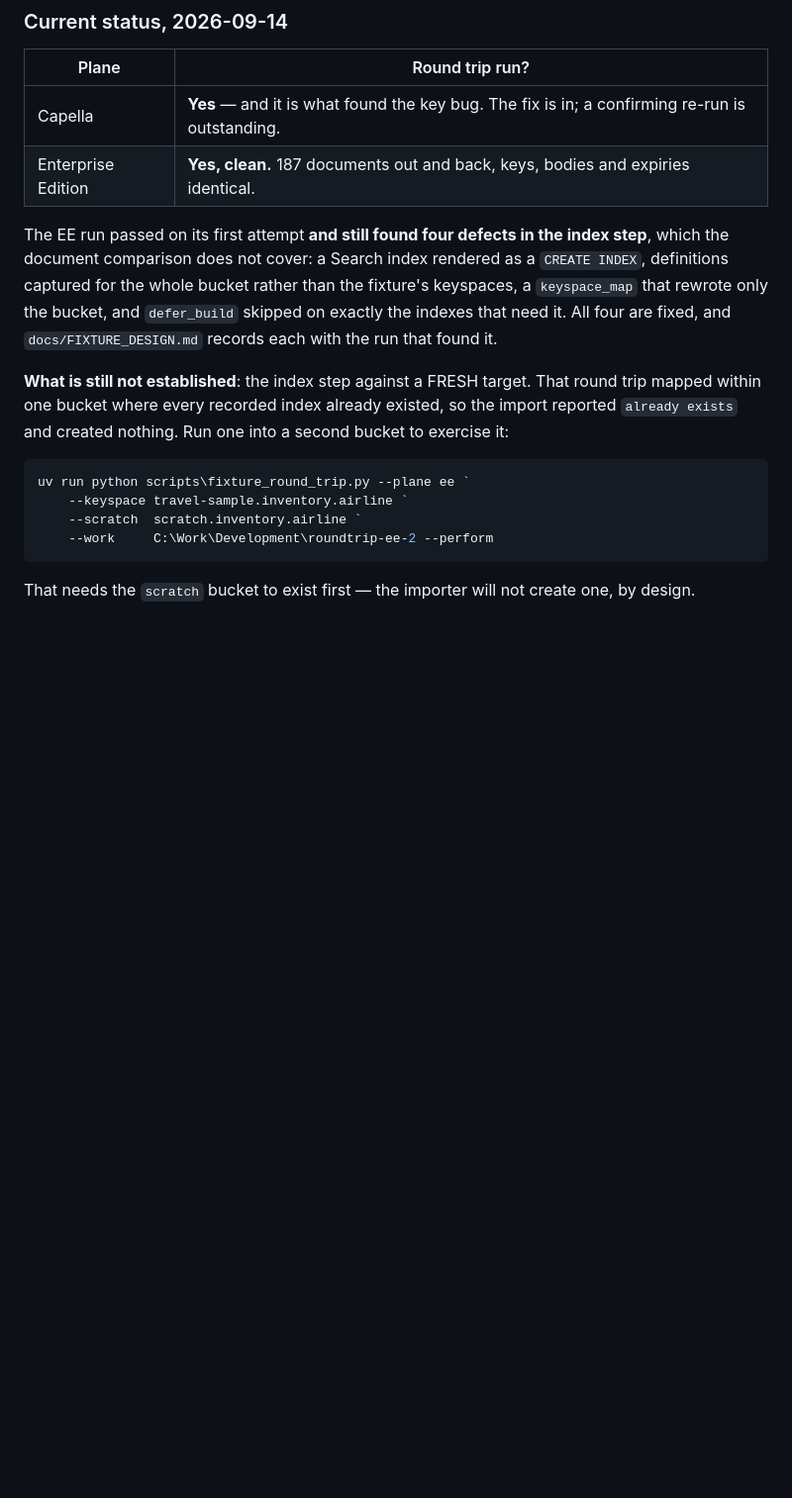
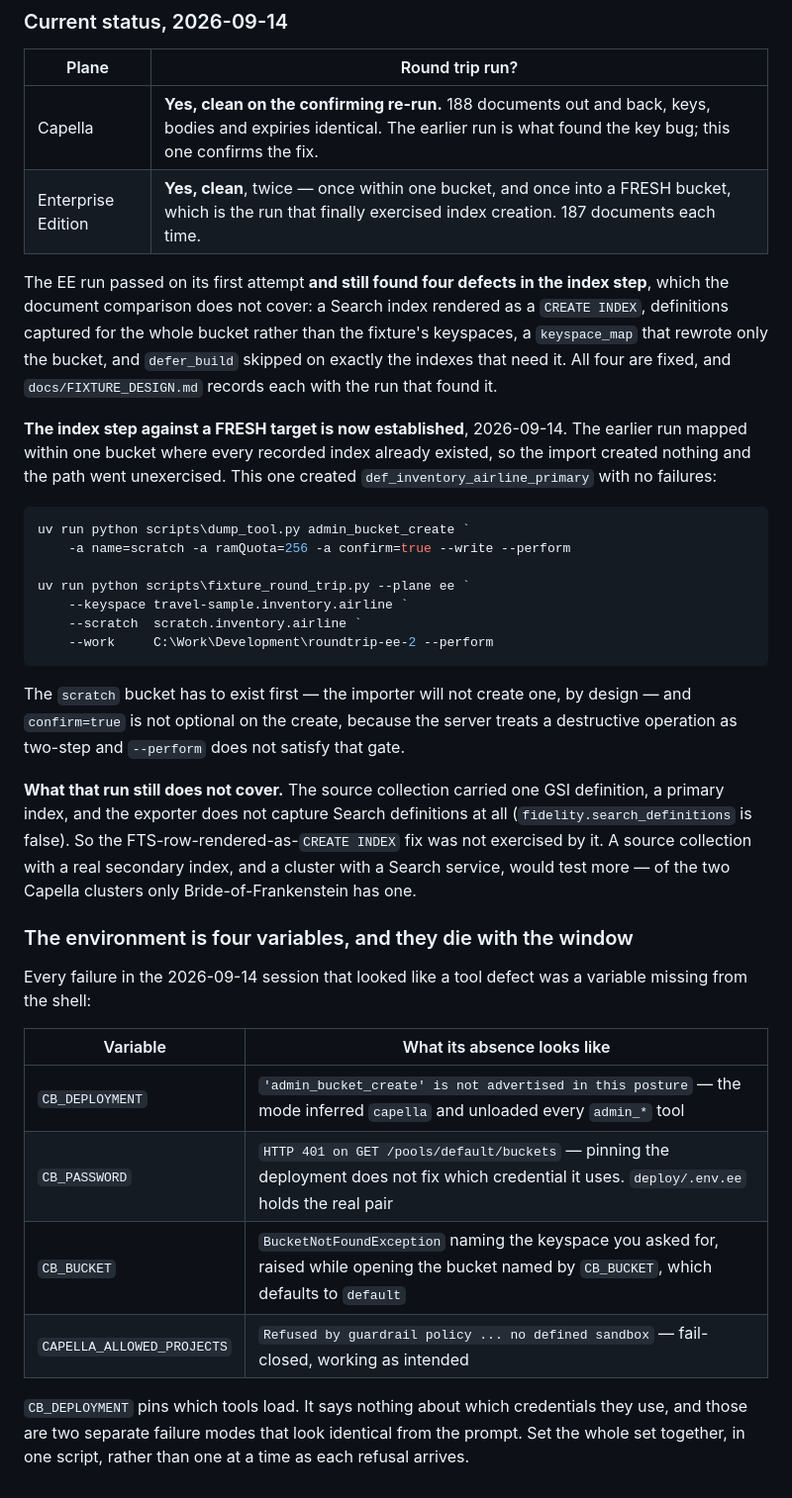
Before and after one commit to Couchbase-Ecosystem/couchbase_admin_mcp_server, a Markdown page: RUNBOOK.md, the part around the change. Shown at 99% size. Drawn GitHub-style; blank space fills up the shorter version.

````diff
--- a/RUNBOOK.md
+++ b/RUNBOOK.md
@@ -592,8 +592,8 @@ uv run python scripts\dump_tool.py admin_scope_delete `
 
 | Plane | Round trip run? |
 |---|---|
-| Capella | **Yes** — and it is what found the key bug. The fix is in; a confirming re-run is outstanding. |
-| Enterprise Edition | **Yes, clean.** 187 documents out and back, keys, bodies and expiries identical. |
+| Capella | **Yes, clean on the confirming re-run.** 188 documents out and back, keys, bodies and expiries identical. The earlier run is what found the key bug; this one confirms the fix. |
+| Enterprise Edition | **Yes, clean**, twice — once within one bucket, and once into a FRESH bucket, which is the run that finally exercised index creation. 187 documents each time. |
 
 The EE run passed on its first attempt **and still found four defects in the
 index step**, which the document comparison does not cover: a Search index
@@ -602,17 +602,46 @@ than the fixture's keyspaces, a `keyspace_map` that rewrote only the bucket, and
 `defer_build` skipped on exactly the indexes that need it. All four are fixed,
 and `docs/FIXTURE_DESIGN.md` records each with the run that found it.
 
-**What is still not established**: the index step against a FRESH target. That
-round trip mapped within one bucket where every recorded index already existed,
-so the import reported `already exists` and created nothing. Run one into a
-second bucket to exercise it:
+**The index step against a FRESH target is now established**, 2026-09-14. The
+earlier run mapped within one bucket where every recorded index already existed,
+so the import created nothing and the path went unexercised. This one created
+`def_inventory_airline_primary` with no failures:
 
 ```powershell
+uv run python scripts\dump_tool.py admin_bucket_create `
+    -a name=scratch -a ramQuota=256 -a confirm=true --write --perform
+
 uv run python scripts\fixture_round_trip.py --plane ee `
     --keyspace travel-sample.inventory.airline `
     --scratch  scratch.inventory.airline `
     --work     C:\Work\Development\roundtrip-ee-2 --perform
 ```
 
-That needs the `scratch` bucket to exist first — the importer will not create
-one, by design.
+The `scratch` bucket has to exist first — the importer will not create one, by
+design — and `confirm=true` is not optional on the create, because the server
+treats a destructive operation as two-step and `--perform` does not satisfy that
+gate.
+
+**What that run still does not cover.** The source collection carried one GSI
+definition, a primary index, and the exporter does not capture Search
+definitions at all (`fidelity.search_definitions` is false). So the
+FTS-row-rendered-as-`CREATE INDEX` fix was not exercised by it. A source
+collection with a real secondary index, and a cluster with a Search service,
+would test more — of the two Capella clusters only Bride-of-Frankenstein has one.
+
+### The environment is four variables, and they die with the window
+
+Every failure in the 2026-09-14 session that looked like a tool defect was a
+variable missing from the shell:
+
+| Variable | What its absence looks like |
+|---|---|
+| `CB_DEPLOYMENT` | `'admin_bucket_create' is not advertised in this posture` — the mode inferred `capella` and unloaded every `admin_*` tool |
+| `CB_PASSWORD` | `HTTP 401 on GET /pools/default/buckets` — pinning the deployment does not fix which credential it uses. `deploy/.env.ee` holds the real pair |
+| `CB_BUCKET` | `BucketNotFoundException` naming the keyspace you asked for, raised while opening the bucket named by `CB_BUCKET`, which defaults to `default` |
+| `CAPELLA_ALLOWED_PROJECTS` | `Refused by guardrail policy ... no defined sandbox` — fail-closed, working as intended |
+
+`CB_DEPLOYMENT` pins which tools load. It says nothing about which credentials
+they use, and those are two separate failure modes that look identical from the
+prompt. Set the whole set together, in one script, rather than one at a time as
+each refusal arrives.
````
Also changed, not shown: CLAUDE.md (+31 -3 lines).
